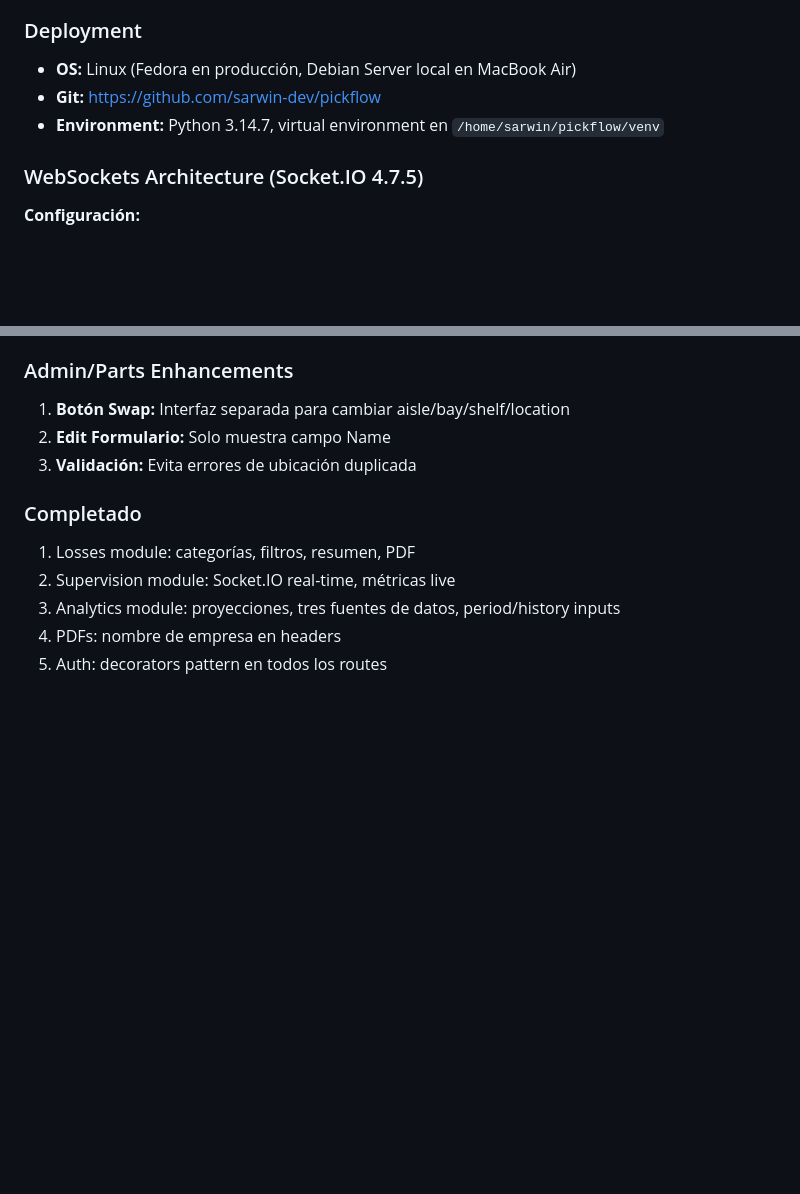
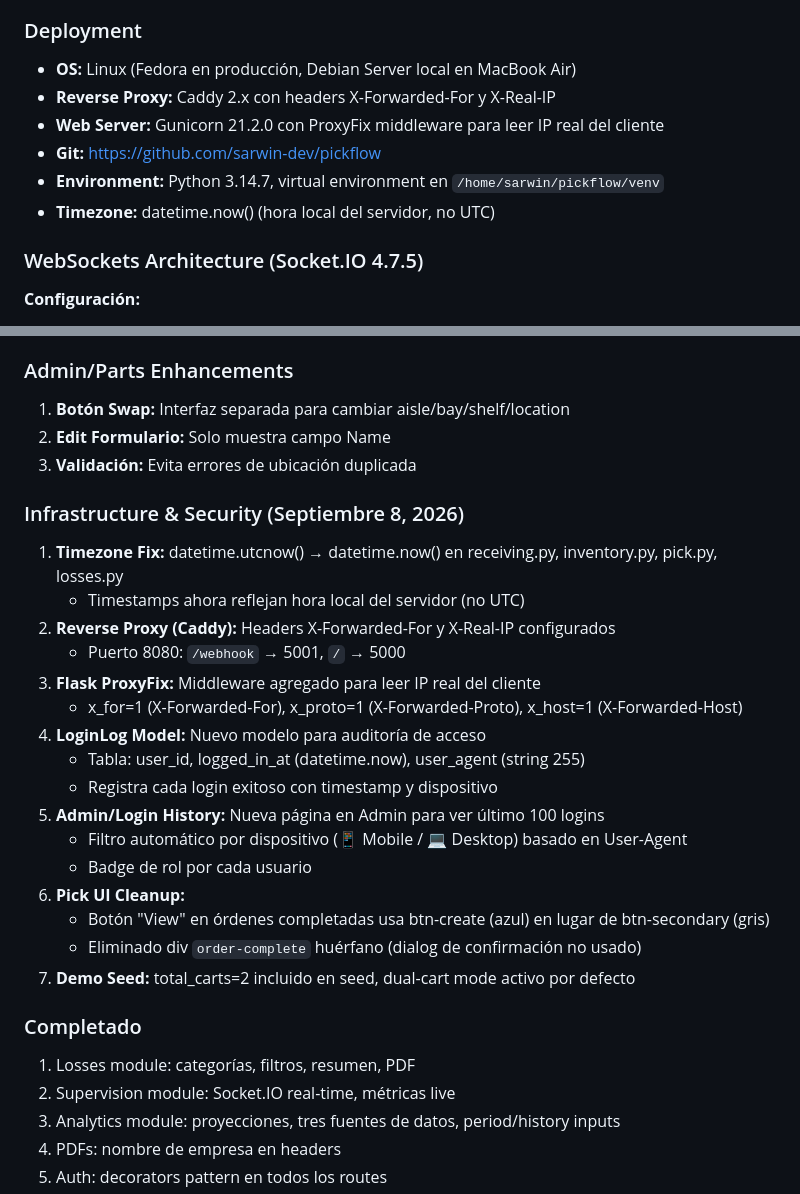
Before and after one commit to sarwin-dev/pickflow, a Markdown page: CONTEXT.md, 2 parts joined by grey strips. GitHub-like rendering; blank space fills up the shorter version.

Commit message:
docs: actualizar CONTEXT.md y DEMO_GUIDE.md con cambios del 8 de septiembre

```diff
--- a/CONTEXT.md
+++ b/CONTEXT.md
@@ -29,8 +29,11 @@ Sistema de gestión de almacén para fabricantes de muebles. Permite recibir inv
 
 ### Deployment
 - **OS:** Linux (Fedora en producción, Debian Server local en MacBook Air)
+- **Reverse Proxy:** Caddy 2.x con headers X-Forwarded-For y X-Real-IP
+- **Web Server:** Gunicorn 21.2.0 con ProxyFix middleware para leer IP real del cliente
 - **Git:** https://github.com/sarwin-dev/pickflow
 - **Environment:** Python 3.14.7, virtual environment en `/home/sarwin/pickflow/venv`
+- **Timezone:** datetime.now() (hora local del servidor, no UTC)
 
 ### WebSockets Architecture (Socket.IO 4.7.5)
 
@@ -537,6 +540,24 @@ Loss:
 2. **Edit Formulario:** Solo muestra campo Name
 3. **Validación:** Evita errores de ubicación duplicada
 
+### Infrastructure & Security (Septiembre 8, 2026)
+1. **Timezone Fix:** datetime.utcnow() → datetime.now() en receiving.py, inventory.py, pick.py, losses.py
+   - Timestamps ahora reflejan hora local del servidor (no UTC)
+2. **Reverse Proxy (Caddy):** Headers X-Forwarded-For y X-Real-IP configurados
+   - Puerto 8080: `/webhook` → 5001, `/` → 5000
+3. **Flask ProxyFix:** Middleware agregado para leer IP real del cliente
+   - x_for=1 (X-Forwarded-For), x_proto=1 (X-Forwarded-Proto), x_host=1 (X-Forwarded-Host)
+4. **LoginLog Model:** Nuevo modelo para auditoría de acceso
+   - Tabla: user_id, logged_in_at (datetime.now), user_agent (string 255)
+   - Registra cada login exitoso con timestamp y dispositivo
+5. **Admin/Login History:** Nueva página en Admin para ver último 100 logins
+   - Filtro automático por dispositivo (📱 Mobile / 💻 Desktop) basado en User-Agent
+   - Badge de rol por cada usuario
+6. **Pick UI Cleanup:**
+   - Botón "View" en órdenes completadas usa btn-create (azul) en lugar de btn-secondary (gris)
+   - Eliminado div `order-complete` huérfano (dialog de confirmación no usado)
+7. **Demo Seed:** total_carts=2 incluido en seed, dual-cart mode activo por defecto
+
 ### Completado
 1. Losses module: categorías, filtros, resumen, PDF
 2. Supervision module: Socket.IO real-time, métricas live
```
Also changed, not shown: DEMO_GUIDE.md (+22 -0 lines).
